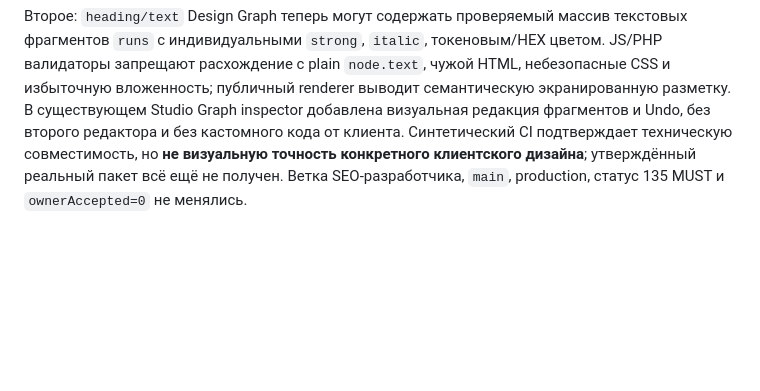
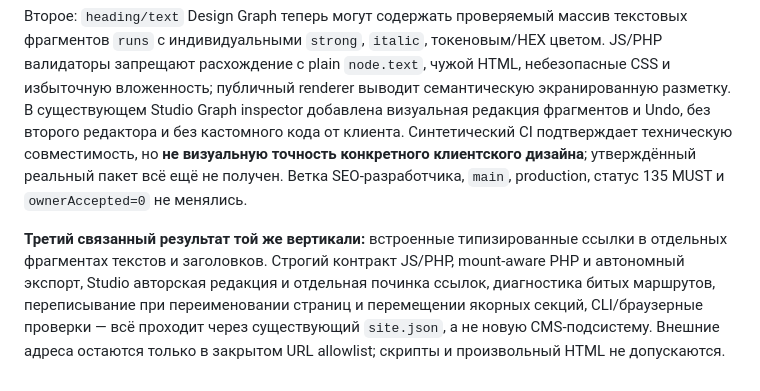
Before and after one commit to manufact-test/ai-site-cms, a Markdown page: docs/ROADMAP.md, the part around the change. GitHub-like rendering; blank space fills up the shorter version.

```diff
--- a/docs/ROADMAP.md
+++ b/docs/ROADMAP.md
@@ -514,3 +514,5 @@ Both JS/PHP contracts reject unknown/duplicate internal page IDs, unsafe malform
 Вместо расширения фабрики шаблонов закрыты два ограничения при переносе **уже согласованных индивидуальных макетов**. Первое: до этого даже авторские Design Graph секции оставались внутри общей ширины `main`. Типизированное `section.appearance.width=edge` теперь создаёт настоящий полноэкранный hero / фон / композицию на desktop/tablet/mobile; отдельный CSS ограничивает горизонтальное переполнение, другие секции остаются в прежней сетке. В Studio есть тот же вариант и в полном редакторе оформления, и в быстром инспекторе. В PHP visitor, standalone exports и Studio используются одинаковые ограничения; прежние значения `default/narrow/wide` сохраняются.
 
 Второе: `heading/text` Design Graph теперь могут содержать проверяемый массив текстовых фрагментов `runs` с индивидуальными `strong`, `italic`, токеновым/HEX цветом. JS/PHP валидаторы запрещают расхождение с plain `node.text`, чужой HTML, небезопасные CSS и избыточную вложенность; публичный renderer выводит семантическую экранированную разметку. В существующем Studio Graph inspector добавлена визуальная редакция фрагментов и Undo, без второго редактора и без кастомного кода от клиента. Синтетический CI подтверждает техническую совместимость, но **не визуальную точность конкретного клиентского дизайна**; утверждённый реальный пакет всё ещё не получен. Ветка SEO-разработчика, `main`, production, статус 135 MUST и `ownerAccepted=0` не менялись.
+
+**Третий связанный результат той же вертикали:** встроенные типизированные ссылки в отдельных фрагментах текстов и заголовков. Строгий контракт JS/PHP, mount-aware PHP и автономный экспорт, Studio авторская редакция и отдельная починка ссылок, диагностика битых маршрутов, переписывание при переименовании страниц и перемещении якорных секций, CLI/браузерные проверки — всё проходит через существующий `site.json`, а не новую CMS-подсистему. Внешние адреса остаются только в закрытом URL allowlist; скрипты и произвольный HTML не допускаются.
```
Also changed, not shown: stage3/docs/APPROVED-SITE-PACKAGE.md (+15 -0 lines).
